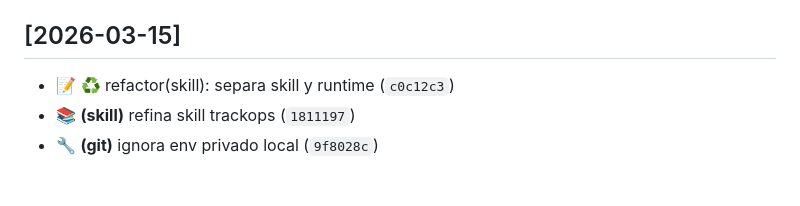
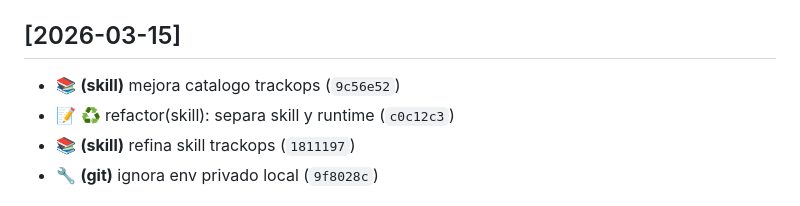
Before and after one commit to Baxahaun/trackops, a Markdown page: CHANGELOG.md, the part around the change. GitHub-like rendering.

Commit message:
📚 docs(changelog): registra catalogo
Actualiza el changelog para registrar la mejora de la skill de
TrackOps orientada a su presentacion publica en skills.sh y la
preparacion del paquete 2.0.3.

```diff
--- a/CHANGELOG.md
+++ b/CHANGELOG.md
@@ -30,6 +30,7 @@ y el proyecto mantiene versionado pragmatico mientras se consolida la politica f
 
 ## [2026-03-15]
 
+- 📚 **(skill)** mejora catalogo trackops (`9c56e52`)
 - 📝 ♻️ refactor(skill): separa skill y runtime (`c0c12c3`)
 - 📚 **(skill)** refina skill trackops (`1811197`)
 - 🔧 **(git)** ignora env privado local (`9f8028c`)
```
